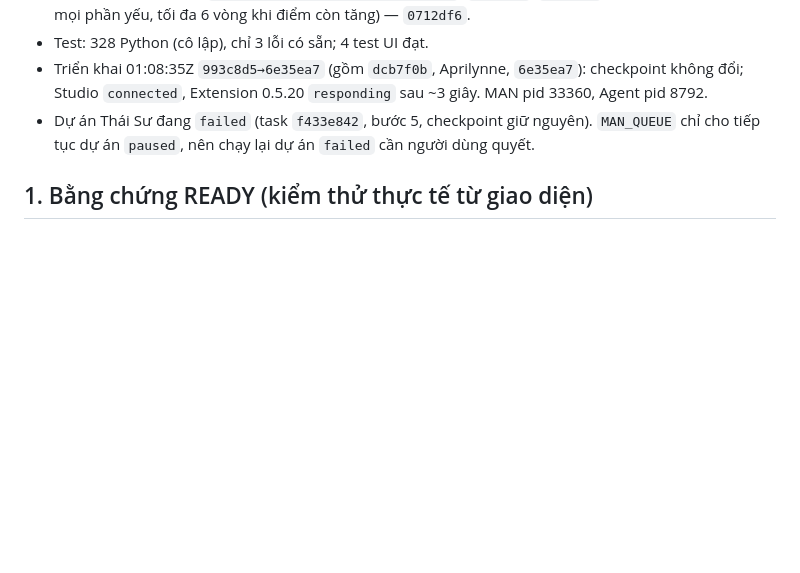
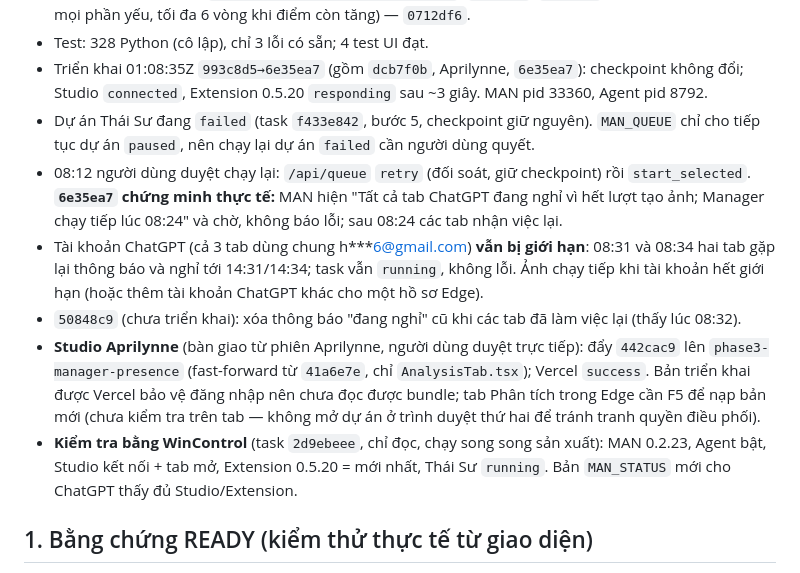
Before and after one commit to theodoichatpage/AI_MANAGER-, a Markdown page: WINCONTROL_HANDOFF.md, the part around the change. Rendered like a GitHub page; blank space fills up the shorter version.

Commit message:
Handoff: Thái Sư rerun, rest wait proven live, account still limited, Studio Aprilynne deployed, WinControl check
Co-Authored-By: Claude Opus 5.5 <noreply@anthropic.com>

```diff
--- a/WINCONTROL_HANDOFF.md
+++ b/WINCONTROL_HANDOFF.md
@@ -39,6 +39,11 @@ Triển khai bị dừng: lần chạy đầu `deploy_man.ps1` từ chối vì t
 - Test: 328 Python (cô lập), chỉ 3 lỗi có sẵn; 4 test UI đạt.
 - Triển khai 01:08:35Z `993c8d5→6e35ea7` (gồm `dcb7f0b`, Aprilynne, `6e35ea7`): checkpoint không đổi; Studio `connected`, Extension 0.5.20 `responding` sau ~3 giây. MAN pid 33360, Agent pid 8792.
 - Dự án Thái Sư đang `failed` (task `f433e842`, bước 5, checkpoint giữ nguyên). `MAN_QUEUE` chỉ cho tiếp tục dự án `paused`, nên chạy lại dự án `failed` cần người dùng quyết.
+- 08:12 người dùng duyệt chạy lại: `/api/queue` `retry` (đối soát, giữ checkpoint) rồi `start_selected`. **`6e35ea7` chứng minh thực tế:** MAN hiện "Tất cả tab ChatGPT đang nghỉ vì hết lượt tạo ảnh; Manager chạy tiếp lúc 08:24" và chờ, không báo lỗi; sau 08:24 các tab nhận việc lại.
+- Tài khoản ChatGPT (cả 3 tab dùng chung h***6@gmail.com) **vẫn bị giới hạn**: 08:31 và 08:34 hai tab gặp lại thông báo và nghỉ tới 14:31/14:34; task vẫn `running`, không lỗi. Ảnh chạy tiếp khi tài khoản hết giới hạn (hoặc thêm tài khoản ChatGPT khác cho một hồ sơ Edge).
+- `50848c9` (chưa triển khai): xóa thông báo "đang nghỉ" cũ khi các tab đã làm việc lại (thấy lúc 08:32).
+- **Studio Aprilynne** (bàn giao từ phiên Aprilynne, người dùng duyệt trực tiếp): đẩy `442cac9` lên `phase3-manager-presence` (fast-forward từ `41a6e7e`, chỉ `AnalysisTab.tsx`); Vercel `success`. Bản triển khai được Vercel bảo vệ đăng nhập nên chưa đọc được bundle; tab Phân tích trong Edge cần F5 để nạp bản mới (chưa kiểm tra trên tab — không mở dự án ở trình duyệt thứ hai để tránh tranh quyền điều phối).
+- **Kiểm tra bằng WinControl** (task `2d9ebeee`, chỉ đọc, chạy song song sản xuất): MAN 0.2.23, Agent bật, Studio kết nối + tab mở, Extension 0.5.20 = mới nhất, Thái Sư `running`. Bản `MAN_STATUS` mới cho ChatGPT thấy đủ Studio/Extension.
 
 ## 1. Bằng chứng READY (kiểm thử thực tế từ giao diện)
 
```
